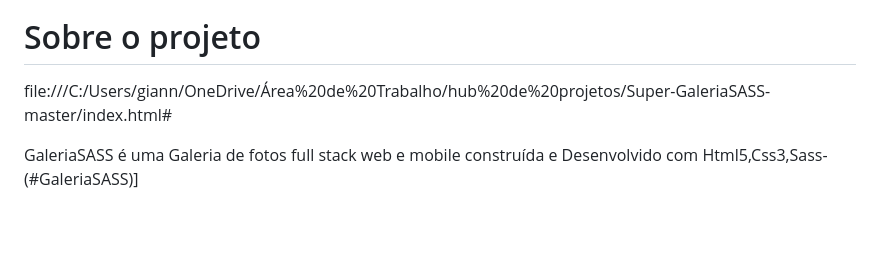
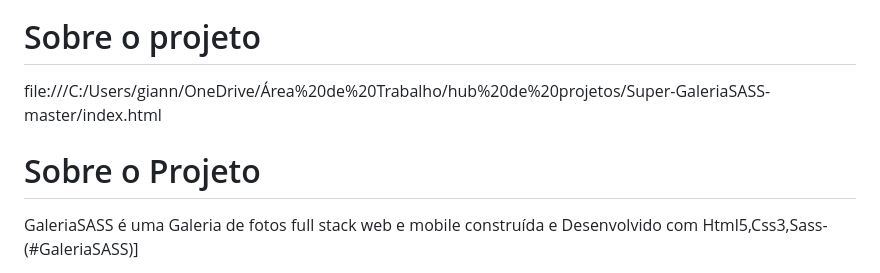
Before and after one commit to Larwargrjr2/Super-GaleriaSASS-master, a Markdown page: README.md, the part around the change. Rendered like a GitHub page; blank space fills up the shorter version.

```diff
--- a/README.md
+++ b/README.md
@@ -3,7 +3,9 @@
 
 # Sobre o projeto
 
-file:///C:/Users/giann/OneDrive/Área%20de%20Trabalho/hub%20de%20projetos/Super-GaleriaSASS-master/index.html#
+file:///C:/Users/giann/OneDrive/Área%20de%20Trabalho/hub%20de%20projetos/Super-GaleriaSASS-master/index.html
+
+# Sobre o Projeto
 
 GaleriaSASS é uma Galeria de fotos  full stack web e mobile construída e Desenvolvido com Html5,Css3,Sass- (#GaleriaSASS)]
 
```
